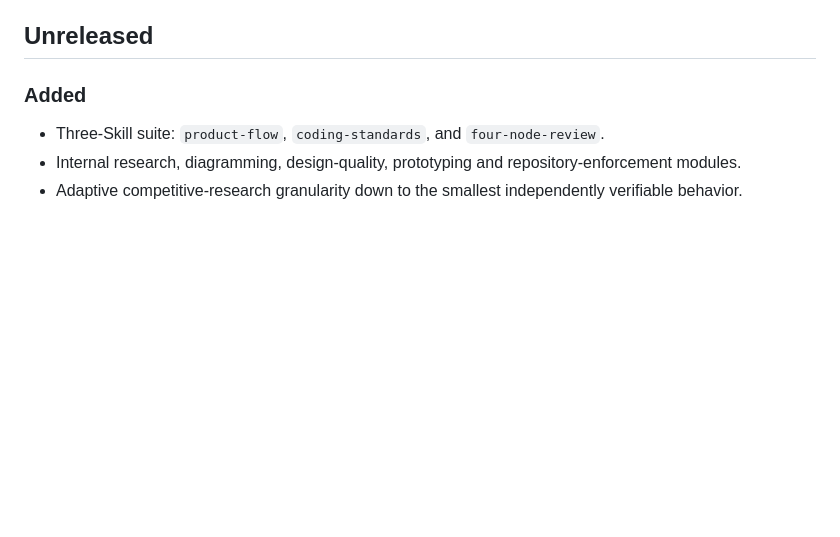
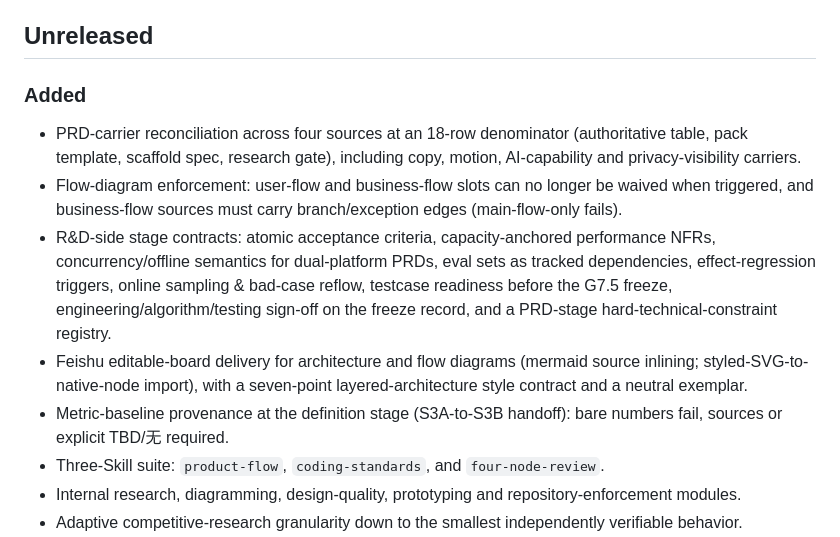
Before and after one commit to songyang753-cloud/sybuilder, a Markdown page: CHANGELOG.md, the part around the change. Drawn GitHub-style; blank space fills up the shorter version.

Commit message:
Record this session's stage-contract additions in the changelog
The Unreleased section had not been updated for ten commits of
user-visible behavior changes (carrier denominator, flow-diagram gates,
R1-R10 stage contracts, editable-board delivery, UNABLE discipline,
metric-baseline provenance). Release docs and actual changes had drifted.

Co-Authored-By: Claude Fable 5 <noreply@anthropic.com>

```diff
--- a/CHANGELOG.md
+++ b/CHANGELOG.md
@@ -7,6 +7,11 @@ a development preview; changes remain **Unreleased** and no stable version is cl
 
 ### Added
 
+- PRD-carrier reconciliation across four sources at an 18-row denominator (authoritative table, pack template, scaffold spec, research gate), including copy, motion, AI-capability and privacy-visibility carriers.
+- Flow-diagram enforcement: user-flow and business-flow slots can no longer be waived when triggered, and business-flow sources must carry branch/exception edges (main-flow-only fails).
+- R&D-side stage contracts: atomic acceptance criteria, capacity-anchored performance NFRs, concurrency/offline semantics for dual-platform PRDs, eval sets as tracked dependencies, effect-regression triggers, online sampling & bad-case reflow, testcase readiness before the G7.5 freeze, engineering/algorithm/testing sign-off on the freeze record, and a PRD-stage hard-technical-constraint registry.
+- Feishu editable-board delivery for architecture and flow diagrams (mermaid source inlining; styled-SVG-to-native-node import), with a seven-point layered-architecture style contract and a neutral exemplar.
+- Metric-baseline provenance at the definition stage (S3A-to-S3B handoff): bare numbers fail, sources or explicit TBD/无 required.
 - Three-Skill suite: `product-flow`, `coding-standards`, and `four-node-review`.
 - Internal research, diagramming, design-quality, prototyping and repository-enforcement modules.
 - Adaptive competitive-research granularity down to the smallest independently verifiable behavior.
```
